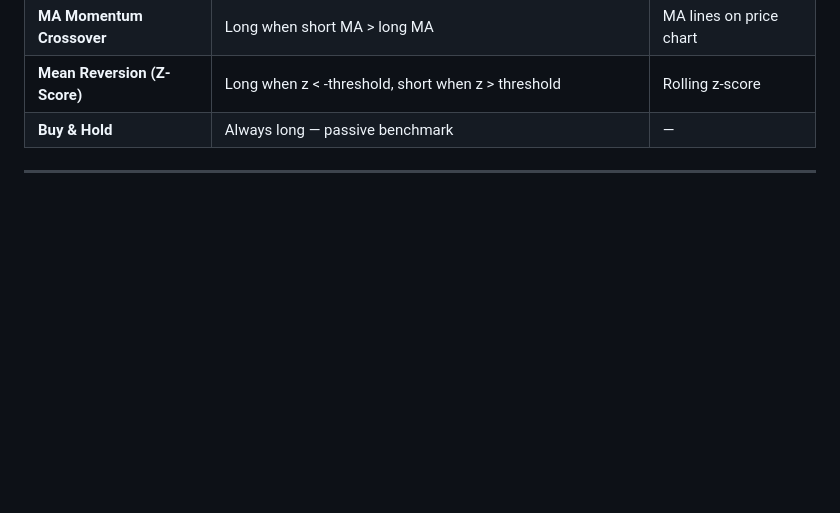
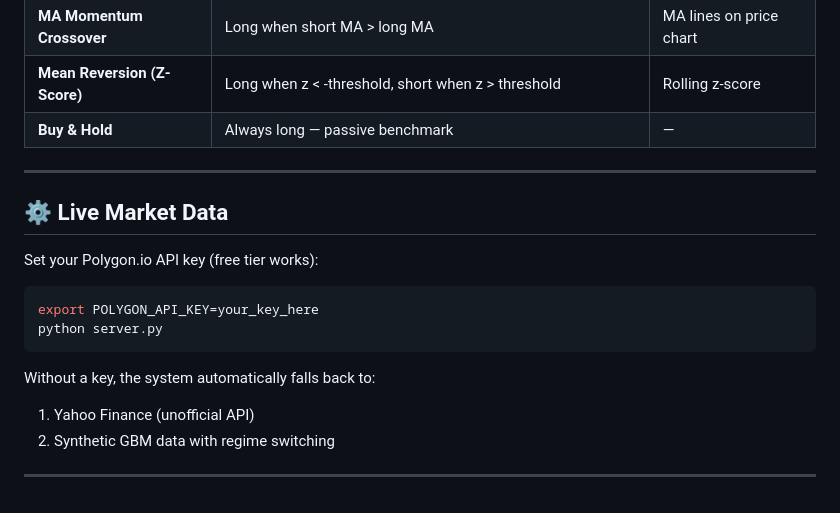
Before and after one commit to sujeeth2003/TradingAlgo, a Markdown page: README.md, the part around the change. Rendered like a GitHub page; blank space fills up the shorter version.

Commit message:
Improve live market data docs

````diff
--- a/README.md
+++ b/README.md
@@ -107,3 +107,17 @@ my_param: { min: 1, max: 100, value: 10, step: 1 },
 | **Buy & Hold** | Always long — passive benchmark | — |
 
 ---
+
+## ⚙️ Live Market Data
+
+Set your Polygon.io API key (free tier works):
+```bash
+export POLYGON_API_KEY=your_key_here
+python server.py
+```
+
+Without a key, the system automatically falls back to:
+1. Yahoo Finance (unofficial API)
+2. Synthetic GBM data with regime switching
+
+---
````
